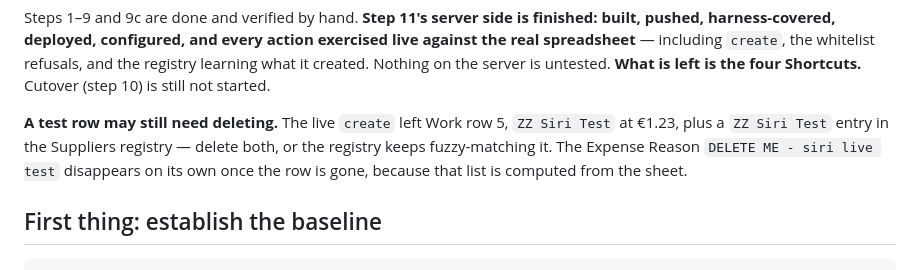
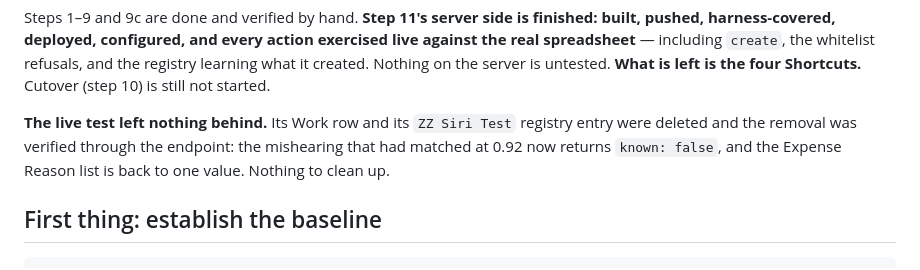
Before and after one commit to jackiepurplecat-max/form-launcher, a Markdown page: NEXT-SESSION.md, the part around the change. Rendered like a GitHub page.

Commit message:
Test row and its registry entry deleted, and the deletion verified
Verified through the endpoint rather than by looking at the sheet: the
mishearing that matched ZZ Siri Test at 0.92 now returns known: false, and
the Expense Reason list is back to one value — which is the Work row being
gone, since that list is computed from the sheet.

Co-Authored-By: Claude Opus 5 (1M context) <noreply@anthropic.com>

```diff
--- a/NEXT-SESSION.md
+++ b/NEXT-SESSION.md
@@ -23,11 +23,10 @@ whitelist refusals, and the registry learning what it created. Nothing on the
 server is untested. **What is left is the four Shortcuts.** Cutover (step 10) is
 still not started.
 
-**A test row may still need deleting.** The live `create` left Work row 5,
-`ZZ Siri Test` at €1.23, plus a `ZZ Siri Test` entry in the Suppliers registry —
-delete both, or the registry keeps fuzzy-matching it. The Expense Reason
-`DELETE ME - siri live test` disappears on its own once the row is gone, because
-that list is computed from the sheet.
+**The live test left nothing behind.** Its Work row and its `ZZ Siri Test`
+registry entry were deleted and the removal was verified through the endpoint:
+the mishearing that had matched at 0.92 now returns `known: false`, and the
+Expense Reason list is back to one value. Nothing to clean up.
 
 ## First thing: establish the baseline
 
```
